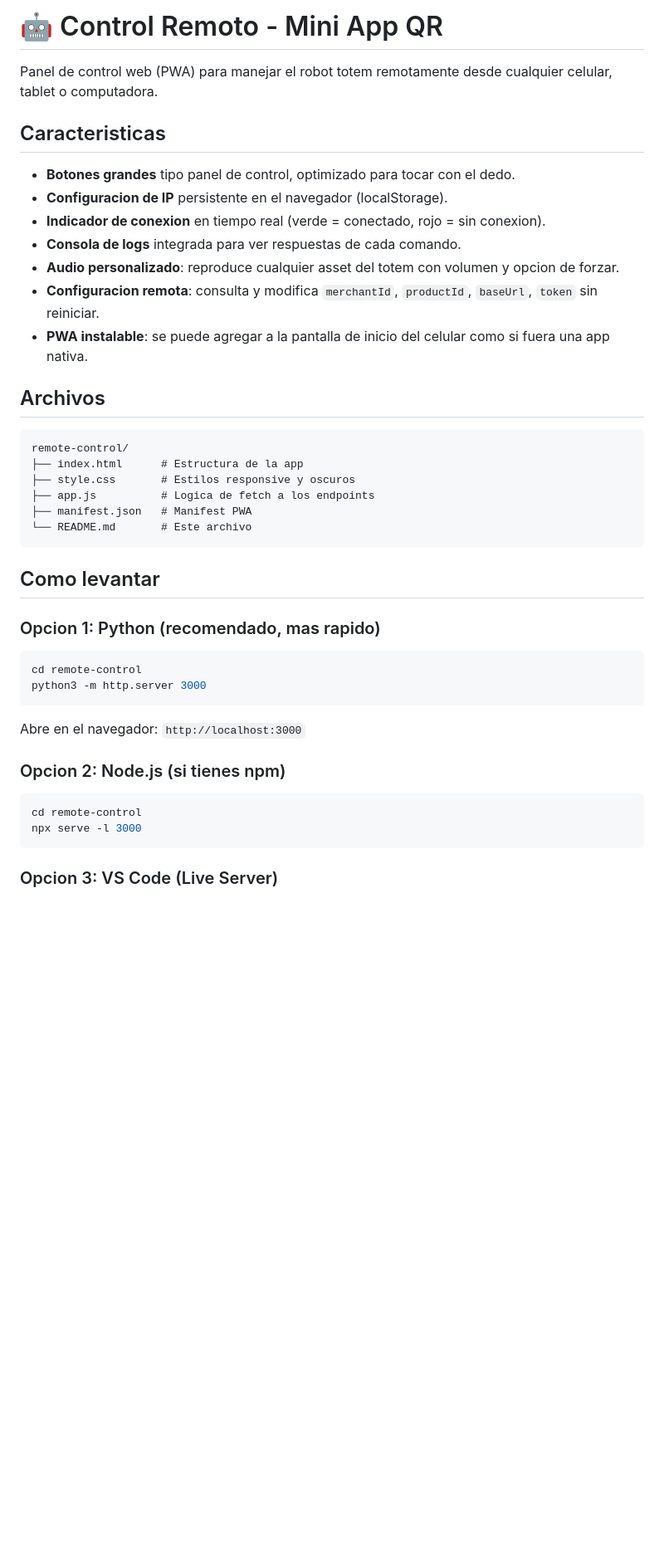
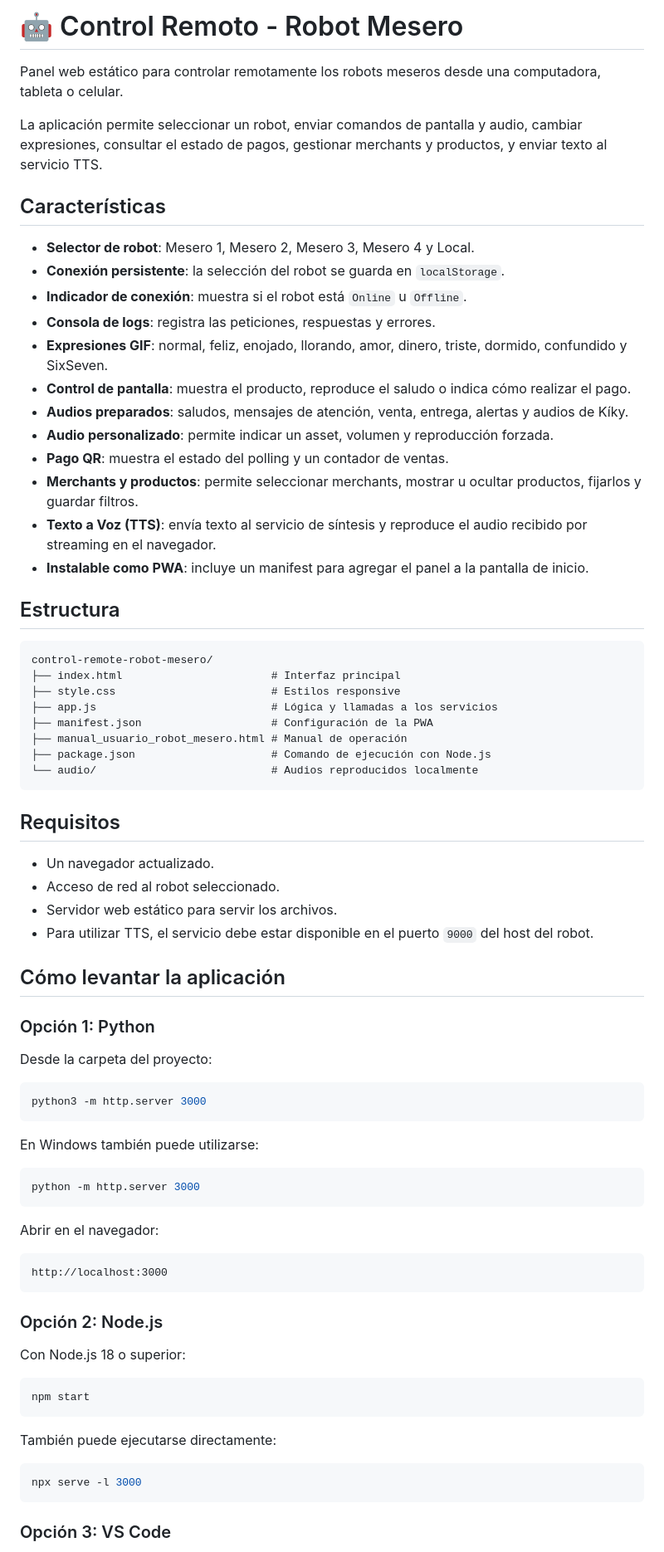
Before and after one commit to CarlosVargas2170/control-remote-robot-mesero, a Markdown page: README.md, the part around one of its changes. Shown at 83% size. GitHub-like rendering; blank space fills up the shorter version.

````diff
--- a/README.md
+++ b/README.md
@@ -1,45 +1,79 @@
-# 🤖 Control Remoto - Mini App QR
+# 🤖 Control Remoto - Robot Mesero
 
-Panel de control web (PWA) para manejar el robot totem remotamente desde cualquier celular, tablet o computadora.
+Panel web estático para controlar remotamente los robots meseros desde una computadora, tableta o celular.
 
-## Caracteristicas
+La aplicación permite seleccionar un robot, enviar comandos de pantalla y audio, cambiar expresiones, consultar el estado de pagos, gestionar merchants y productos, y enviar texto al servicio TTS.
 
-- **Botones grandes** tipo panel de control, optimizado para tocar con el dedo.
-- **Configuracion de IP** persistente en el navegador (localStorage).
-- **Indicador de conexion** en tiempo real (verde = conectado, rojo = sin conexion).
-- **Consola de logs** integrada para ver respuestas de cada comando.
-- **Audio personalizado**: reproduce cualquier asset del totem con volumen y opcion de forzar.
-- **Configuracion remota**: consulta y modifica `merchantId`, `productId`, `baseUrl`, `token` sin reiniciar.
-- **PWA instalable**: se puede agregar a la pantalla de inicio del celular como si fuera una app nativa.
+## Características
 
-## Archivos
+- **Selector de robot**: Mesero 1, Mesero 2, Mesero 3, Mesero 4 y Local.
+- **Conexión persistente**: la selección del robot se guarda en `localStorage`.
+- **Indicador de conexión**: muestra si el robot está `Online` u `Offline`.
+- **Consola de logs**: registra las peticiones, respuestas y errores.
+- **Expresiones GIF**: normal, feliz, enojado, llorando, amor, dinero, triste, dormido, confundido y SixSeven.
+- **Control de pantalla**: muestra el producto, reproduce el saludo o indica cómo realizar el pago.
+- **Audios preparados**: saludos, mensajes de atención, venta, entrega, alertas y audios de Kíky.
+- **Audio personalizado**: permite indicar un asset, volumen y reproducción forzada.
+- **Pago QR**: muestra el estado del polling y un contador de ventas.
+- **Merchants y productos**: permite seleccionar merchants, mostrar u ocultar productos, fijarlos y guardar filtros.
+- **Texto a Voz (TTS)**: envía texto al servicio de síntesis y reproduce el audio recibido por streaming en el navegador.
+- **Instalable como PWA**: incluye un manifest para agregar el panel a la pantalla de inicio.
 
-```
-remote-control/
-├── index.html      # Estructura de la app
-├── style.css       # Estilos responsive y oscuros
-├── app.js          # Logica de fetch a los endpoints
-├── manifest.json   # Manifest PWA
-└── README.md       # Este archivo
+## Estructura
+
+```text
+control-remote-robot-mesero/
+├── index.html                       # Interfaz principal
+├── style.css                        # Estilos responsive
+├── app.js                           # Lógica y llamadas a los servicios
+├── manifest.json                    # Configuración de la PWA
+├── manual_usuario_robot_mesero.html # Manual de operación
+├── package.json                     # Comando de ejecución con Node.js
+└── audio/                           # Audios reproducidos localmente
 ```
 
-## Como levantar
+## Requisitos
 
-### Opcion 1: Python (recomendado, mas rapido)
+- Un navegador actualizado.
+- Acceso de red al robot seleccionado.
+- Servidor web estático para servir los archivos.
+- Para utilizar TTS, el servicio debe estar disponible en el puerto `9000` del host del robot.
+
+## Cómo levantar la aplicación
+
+### Opción 1: Python
+
+Desde la carpeta del proyecto:
 
 ```bash
-cd remote-control
 python3 -m http.server 3000
 ```
 
-Abre en el navegador: `http://localhost:3000`
-
-### Opcion 2: Node.js (si tienes npm)
+En Windows también puede utilizarse:
 
 ```bash
-cd remote-control
+python -m http.server 3000
+```
+
+Abrir en el navegador:
+
+```text
+http://localhost:3000
+```
+
+### Opción 2: Node.js
+
+Con Node.js 18 o superior:
+
+```bash
+npm start
+```
+
+También puede ejecutarse directamente:
+
+```bash
 npx serve -l 3000
 ```
 
-### Opcion 3: VS Code (Live Server)
+### Opción 3: VS Code
 
````
Also changed, not shown: other parts of README.md (+126 -48 lines).
